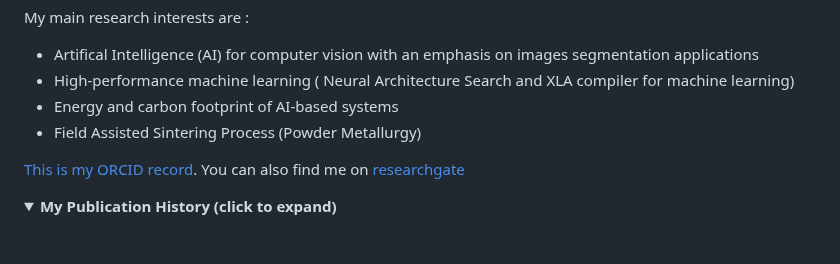
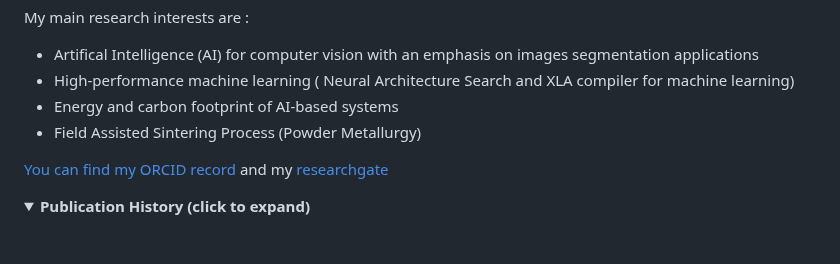
Before and after one commit to altar31/altar31, a Markdown page: README.md, the part around one of its changes. Drawn GitHub-style; folded sections open.

```diff
--- a/README.md
+++ b/README.md
@@ -48,11 +48,12 @@ My main research interests are :
 * Energy and carbon footprint of AI-based systems
 * Field Assisted Sintering Process (Powder Metallurgy)
 
-[This is my ORCID record](https://orcid.org/0000-0003-1579-2859). You can also find me on [researchgate](https://www.researchgate.net/profile/Damien-Sicard)
+
+[You can find my ORCID record](https://orcid.org/0000-0003-1579-2859) and my [researchgate](https://www.researchgate.net/profile/Damien-Sicard)
 
 <details>
 <summary>
- <b>My Publication History<b> (click to expand)
+ <b>Publication History<b> (click to expand)
 </summary>
 <br>
 
```
Also changed, not shown: other parts of README.md (+9 -1 lines), public/linkedin-logo.png (added).
